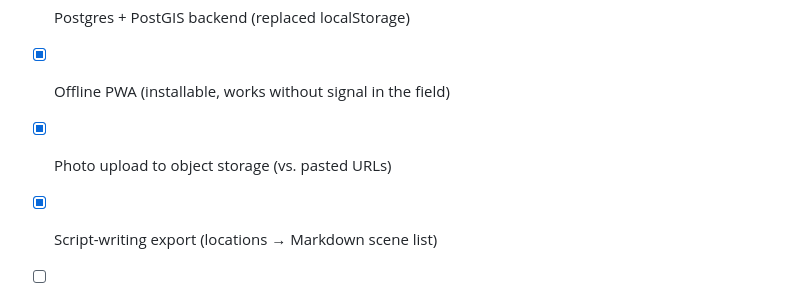
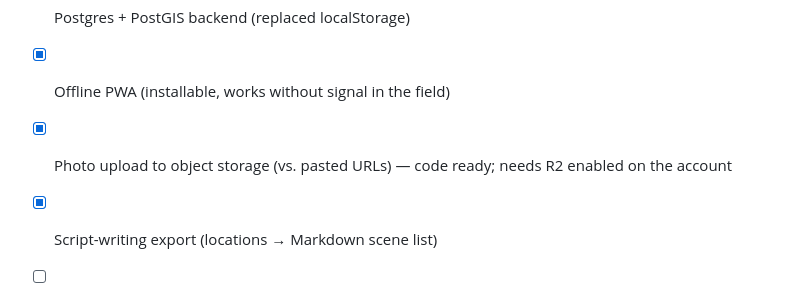
Before and after one commit to landedimmigrant-ops/scarborough-film-map, a Markdown page: README.md, the part around the change. GitHub-like rendering.

```diff
--- a/README.md
+++ b/README.md
@@ -169,6 +169,6 @@ order by metres;
 - [x] Projects, rich location records, shoot-day planner, responsive layout
 - [x] Postgres + PostGIS backend (replaced localStorage)
 - [x] Offline PWA (installable, works without signal in the field)
-- [x] Photo upload to object storage (vs. pasted URLs)
+- [x] Photo upload to object storage (vs. pasted URLs) — code ready; needs R2 enabled on the account
 - [x] Script-writing export (locations → Markdown scene list)
 - [ ] Public website export from the same data
```
Also changed, not shown: CLAUDE.md (+43 -29 lines).
